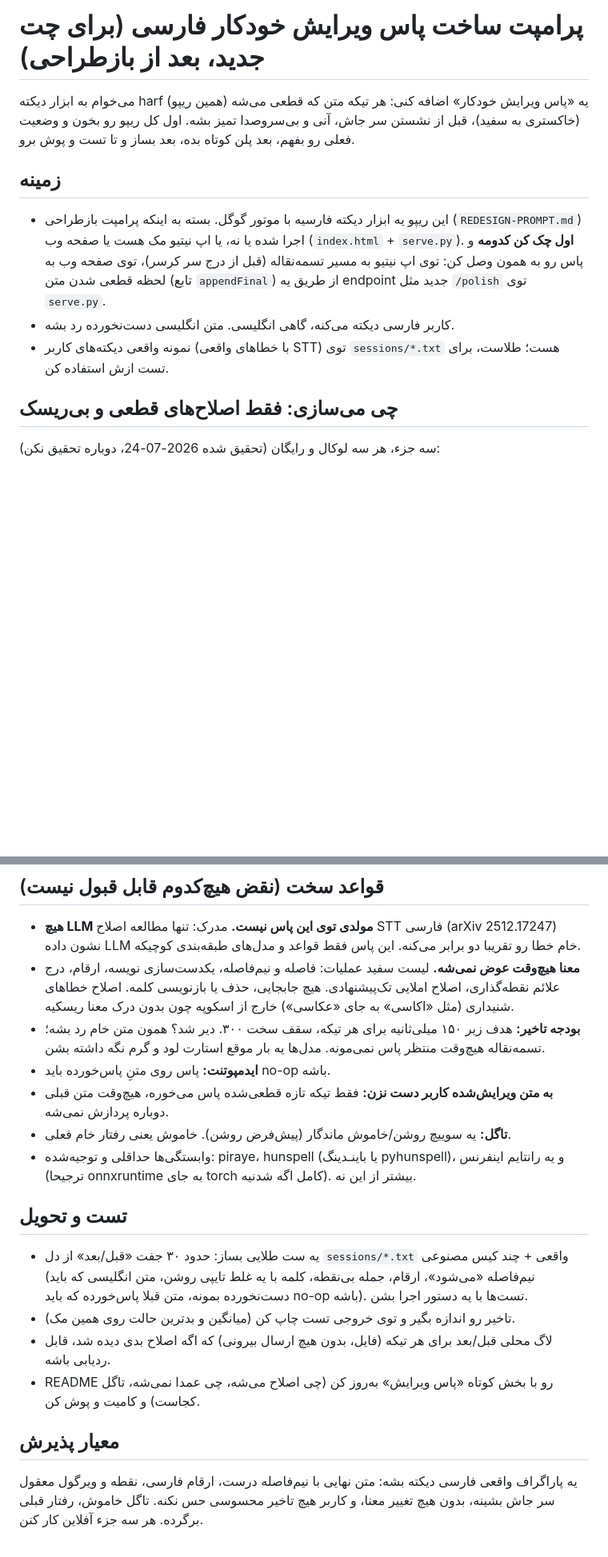
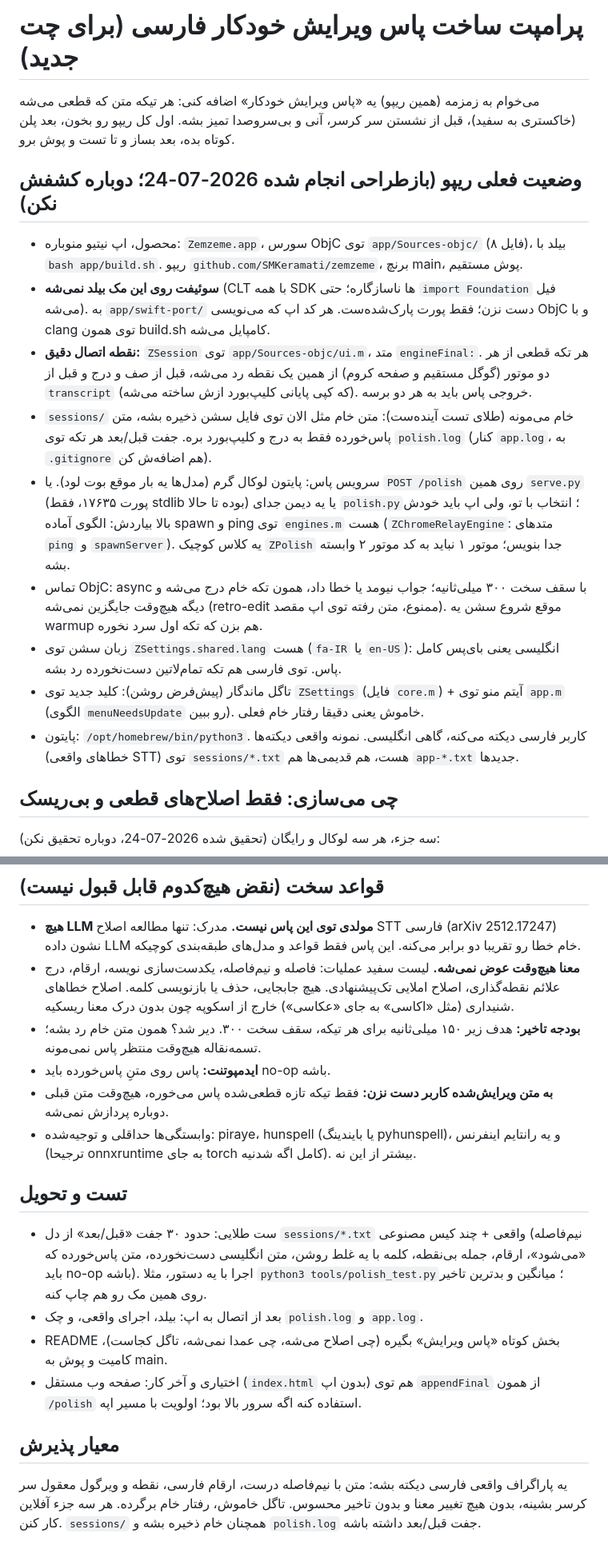
Before and after one commit to smk-labs/zemzeme, a Markdown page: POLISH-PROMPT.md, 2 parts joined by grey strips. Shown at 80% size. GitHub-like rendering; blank space fills up the shorter version.

Commit message:
POLISH-PROMPT rewritten for the built Zemzeme app
Post-redesign facts baked in: exact hook (ZSession engineFinal: in ui.m,
covers both engines, feeds insert + final clipboard), warm local Python
service with 300ms hard deadline and raw-text fallback, spawn/ping pattern
pointer (engines.m), ZSettings+menu toggle, sessions/ stays raw with
polish.log before/after pairs, ObjC-only warning (CLT Swift broken).
Rules, components and acceptance criteria unchanged.

Co-Authored-By: Claude Fable 5 <noreply@anthropic.com>

```diff
--- a/POLISH-PROMPT.md
+++ b/POLISH-PROMPT.md
@@ -1,12 +1,18 @@
-# پرامپت ساخت پاس ویرایش خودکار فارسی (برای چت جدید، بعد از بازطراحی)
+# پرامپت ساخت پاس ویرایش خودکار فارسی (برای چت جدید)
 
-می‌خوام به ابزار دیکته harf (همین ریپو) یه «پاس ویرایش خودکار» اضافه کنی: هر تیکه متن که قطعی می‌شه (خاکستری به سفید)، قبل از نشستن سر جاش، آنی و بی‌سروصدا تمیز بشه. اول کل ریپو رو بخون و وضعیت فعلی رو بفهم، بعد پلن کوتاه بده، بعد بساز و تا تست و پوش برو.
+می‌خوام به زمزمه (همین ریپو) یه «پاس ویرایش خودکار» اضافه کنی: هر تیکه متن که قطعی می‌شه (خاکستری به سفید)، قبل از نشستن سر کرسر، آنی و بی‌سروصدا تمیز بشه. اول کل ریپو رو بخون، بعد پلن کوتاه بده، بعد بساز و تا تست و پوش برو.
 
-## زمینه
+## وضعیت فعلی ریپو (بازطراحی انجام شده 2026-07-24؛ دوباره کشفش نکن)
 
-- این ریپو یه ابزار دیکته فارسیه با موتور گوگل. بسته به اینکه پرامپت بازطراحی (`REDESIGN-PROMPT.md`) اجرا شده یا نه، یا اپ نیتیو مک هست یا صفحه وب (`index.html` + `serve.py`). **اول چک کن کدومه** و پاس رو به همون وصل کن: توی اپ نیتیو به مسیر تسمه‌نقاله (قبل از درج سر کرسر)، توی صفحه وب به لحظه قطعی شدن متن (تابع `appendFinal`) از طریق یه endpoint جدید مثل `/polish` توی `serve.py`.
-- کاربر فارسی دیکته می‌کنه، گاهی انگلیسی. متن انگلیسی دست‌نخورده رد بشه.
-- نمونه واقعی دیکته‌های کاربر (با خطاهای واقعی STT) توی `sessions/*.txt` هست؛ طلاست، برای تست ازش استفاده کن.
+- محصول، اپ نیتیو منوباره: `Zemzeme.app`، سورس ObjC توی `app/Sources-objc/` (۸ فایل)، بیلد با `bash app/build.sh`. ریپو `github.com/SMKeramati/zemzeme`، برنچ main، پوش مستقیم.
+- **سوئیفت روی این مک بیلد نمی‌شه** (CLT با همه SDK ها ناسازگاره؛ حتی `import Foundation` فیل می‌شه). به `app/swift-port/` دست نزن؛ فقط پورت پارک‌شده‌ست. هر کد اپ که می‌نویسی ObjC و با clang توی همون build.sh کامپایل می‌شه.
+- **نقطه اتصال دقیق:** `ZSession` توی `app/Sources-objc/ui.m`، متد `engineFinal:`. هر تکه قطعی از هر دو موتور (گوگل مستقیم و صفحه کروم) از همین یک نقطه رد می‌شه، قبل از صف و درج و قبل از `transcript` (که کپی پایانی کلیپ‌بورد ازش ساخته می‌شه). خروجی پاس باید به هر دو برسه.
+- `sessions/` خام می‌مونه (طلای تست آینده‌ست): متن خام مثل الان توی فایل سشن ذخیره بشه، متن پاس‌خورده فقط به درج و کلیپ‌بورد بره. جفت قبل/بعد هر تکه توی `polish.log` (کنار `app.log`، به `.gitignore` هم اضافه‌ش کن).
+- سرویس پاس: پایتون لوکال گرم (مدل‌ها یه بار موقع بوت لود). یا `POST /polish` روی همین `serve.py` (پورت ۱۷۶۳۵، فقط stdlib بوده تا حالا) یا یه دیمن جدای `polish.py`؛ انتخاب با تو، ولی اپ باید خودش بالا بیاردش: الگوی آماده spawn و ping توی `engines.m` هست (`ZChromeRelayEngine`: متدهای `ping` و `spawnServer`). یه کلاس کوچیک `ZPolish` جدا بنویس؛ موتور ۱ نباید به کد موتور ۲ وابسته بشه.
+- تماس ObjC: async با سقف سخت ۳۰۰ میلی‌ثانیه؛ جواب نیومد یا خطا داد، همون تکه خام درج می‌شه و دیگه هیچ‌وقت جایگزین نمی‌شه (retro-edit ممنوع، متن رفته توی اپ مقصد). موقع شروع سشن یه warmup هم بزن که تکه اول سرد نخوره.
+- زبان سشن توی `ZSettings.shared.lang` هست (`fa-IR` یا `en-US`): انگلیسی یعنی بای‌پس کامل پاس. توی فارسی هم تکه تمام‌لاتین دست‌نخورده رد بشه.
+- تاگل ماندگار (پیش‌فرض روشن): کلید جدید توی `ZSettings` (فایل `core.m`) + آیتم منو توی `app.m` (الگوی `menuNeedsUpdate` رو ببین). خاموش یعنی دقیقا رفتار خام فعلی.
+- پایتون: `/opt/homebrew/bin/python3`. کاربر فارسی دیکته می‌کنه، گاهی انگلیسی. نمونه واقعی دیکته‌ها (خطاهای واقعی STT) توی `sessions/*.txt` هست، هم قدیمی‌ها هم `app-*.txt` جدیدها.
 
 ## چی می‌سازی: فقط اصلاح‌های قطعی و بی‌ریسک
 
@@ -20,19 +26,18 @@
 
 - **هیچ LLM مولدی توی این پاس نیست.** مدرک: تنها مطالعه اصلاح STT فارسی (arXiv 2512.17247) نشون داده LLM خام خطا رو تقریبا دو برابر می‌کنه. این پاس فقط قواعد و مدل‌های طبقه‌بندی کوچیکه.
 - **معنا هیچ‌وقت عوض نمی‌شه.** لیست سفید عملیات: فاصله و نیم‌فاصله، یکدست‌سازی نویسه، ارقام، درج علائم نقطه‌گذاری، اصلاح املایی تک‌پیشنهادی. هیچ جابجایی، حذف یا بازنویسی کلمه. اصلاح خطاهای شنیداری (مثل «اکاسی» به جای «عکاسی») خارج از اسکوپه چون بدون درک معنا ریسکیه.
-- **بودجه تاخیر:** هدف زیر ۱۵۰ میلی‌ثانیه برای هر تیکه، سقف سخت ۳۰۰. دیر شد؟ همون متن خام رد بشه؛ تسمه‌نقاله هیچ‌وقت منتظر پاس نمی‌مونه. مدل‌ها یه بار موقع استارت لود و گرم نگه داشته بشن.
+- **بودجه تاخیر:** هدف زیر ۱۵۰ میلی‌ثانیه برای هر تیکه، سقف سخت ۳۰۰. دیر شد؟ همون متن خام رد بشه؛ تسمه‌نقاله هیچ‌وقت منتظر پاس نمی‌مونه.
 - **ایدمپوتنت:** پاس روی متنِ پاس‌خورده باید no-op باشه.
 - **به متن ویرایش‌شده کاربر دست نزن:** فقط تیکه تازه قطعی‌شده پاس می‌خوره، هیچ‌وقت متن قبلی دوباره پردازش نمی‌شه.
-- **تاگل:** یه سوییچ روشن/خاموش ماندگار (پیش‌فرض روشن). خاموش یعنی رفتار خام فعلی.
-- وابستگی‌ها حداقلی و توجیه‌شده: piraye، hunspell (یا باینـدینگ pyhunspell)، و یه رانتایم اینفرنس (ترجیحا onnxruntime به جای torch کامل اگه شدنیه). بیشتر از این نه.
+- وابستگی‌ها حداقلی و توجیه‌شده: piraye، hunspell (یا بایندینگ pyhunspell)، و یه رانتایم اینفرنس (ترجیحا onnxruntime به جای torch کامل اگه شدنیه). بیشتر از این نه.
 
 ## تست و تحویل
 
-- یه ست طلایی بساز: حدود ۳۰ جفت «قبل/بعد» از دل `sessions/*.txt` واقعی + چند کیس مصنوعی (نیم‌فاصله «می‌شود»، ارقام، جمله بی‌نقطه، کلمه با یه غلط تایپی روشن، متن انگلیسی که باید دست‌نخورده بمونه، متن قبلا پاس‌خورده که باید no-op باشه). تست‌ها با یه دستور اجرا بشن.
-- تاخیر رو اندازه بگیر و توی خروجی تست چاپ کن (میانگین و بدترین حالت روی همین مک).
-- لاگ محلی قبل/بعد برای هر تیکه (فایل، بدون هیچ ارسال بیرونی) که اگه اصلاح بدی دیده شد، قابل ردیابی باشه.
-- README رو با بخش کوتاه «پاس ویرایش» به‌روز کن (چی اصلاح می‌شه، چی عمدا نمی‌شه، تاگل کجاست) و کامیت و پوش کن.
+- ست طلایی: حدود ۳۰ جفت «قبل/بعد» از دل `sessions/*.txt` واقعی + چند کیس مصنوعی (نیم‌فاصله «می‌شود»، ارقام، جمله بی‌نقطه، کلمه با یه غلط روشن، متن انگلیسی دست‌نخورده، متن پاس‌خورده که باید no-op باشه). اجرا با یه دستور، مثلا `python3 tools/polish_test.py`؛ میانگین و بدترین تاخیر روی همین مک رو هم چاپ کنه.
+- بعد از اتصال به اپ: بیلد، اجرای واقعی، و چک `polish.log` و `app.log`.
+- README بخش کوتاه «پاس ویرایش» بگیره (چی اصلاح می‌شه، چی عمدا نمی‌شه، تاگل کجاست)، کامیت و پوش به main.
+- اختیاری و آخر کار: صفحه وب مستقل (`index.html` بدون اپ) هم توی `appendFinal` از همون `/polish` استفاده کنه اگه سرور بالا بود؛ اولویت با مسیر اپه.
 
 ## معیار پذیرش
 
-یه پاراگراف واقعی فارسی دیکته بشه: متن نهایی با نیم‌فاصله درست، ارقام فارسی، نقطه و ویرگول معقول سر جاش بشینه، بدون هیچ تغییر معنا، و کاربر هیچ تاخیر محسوسی حس نکنه. تاگل خاموش، رفتار قبلی برگرده. هر سه جزء آفلاین کار کنن.
+یه پاراگراف واقعی فارسی دیکته بشه: متن با نیم‌فاصله درست، ارقام فارسی، نقطه و ویرگول معقول سر کرسر بشینه، بدون هیچ تغییر معنا و بدون تاخیر محسوس. تاگل خاموش، رفتار خام برگرده. هر سه جزء آفلاین کار کنن. `sessions/` همچنان خام ذخیره بشه و `polish.log` جفت قبل/بعد داشته باشه.
```
